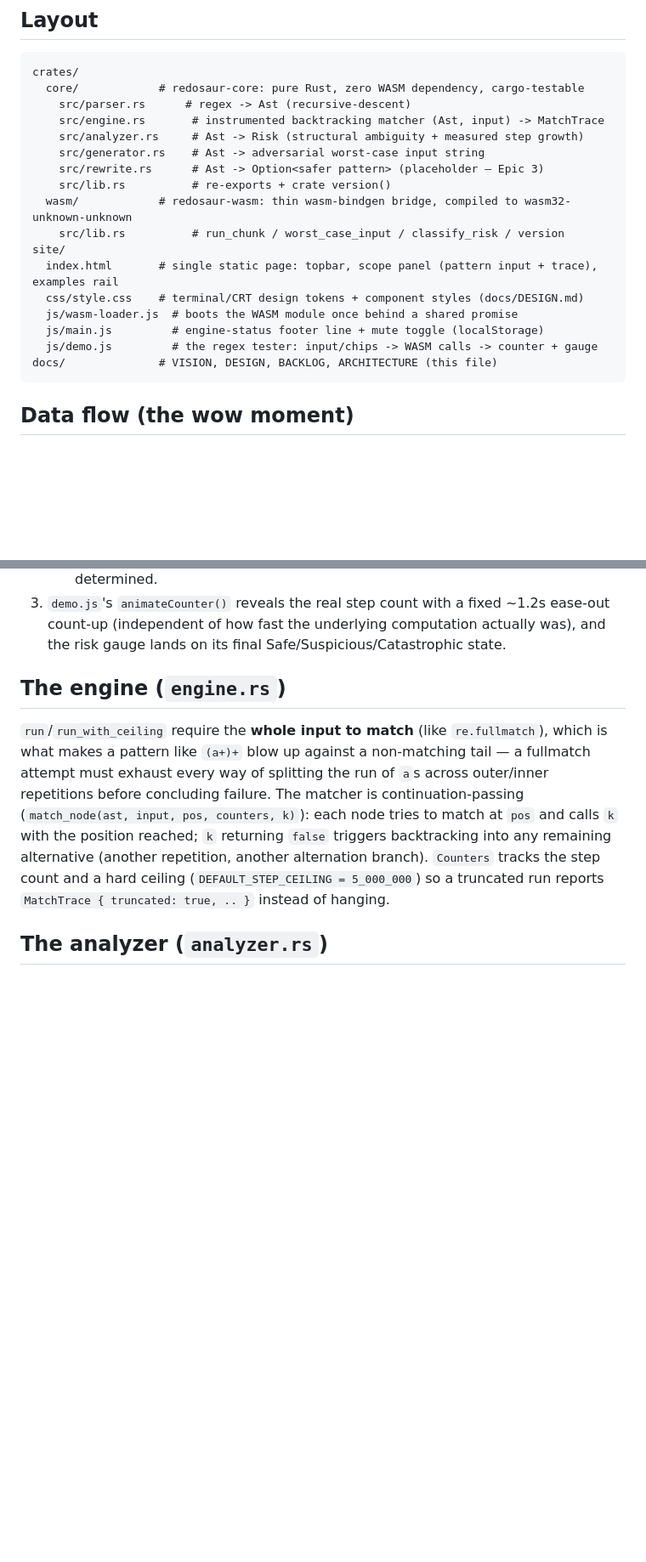
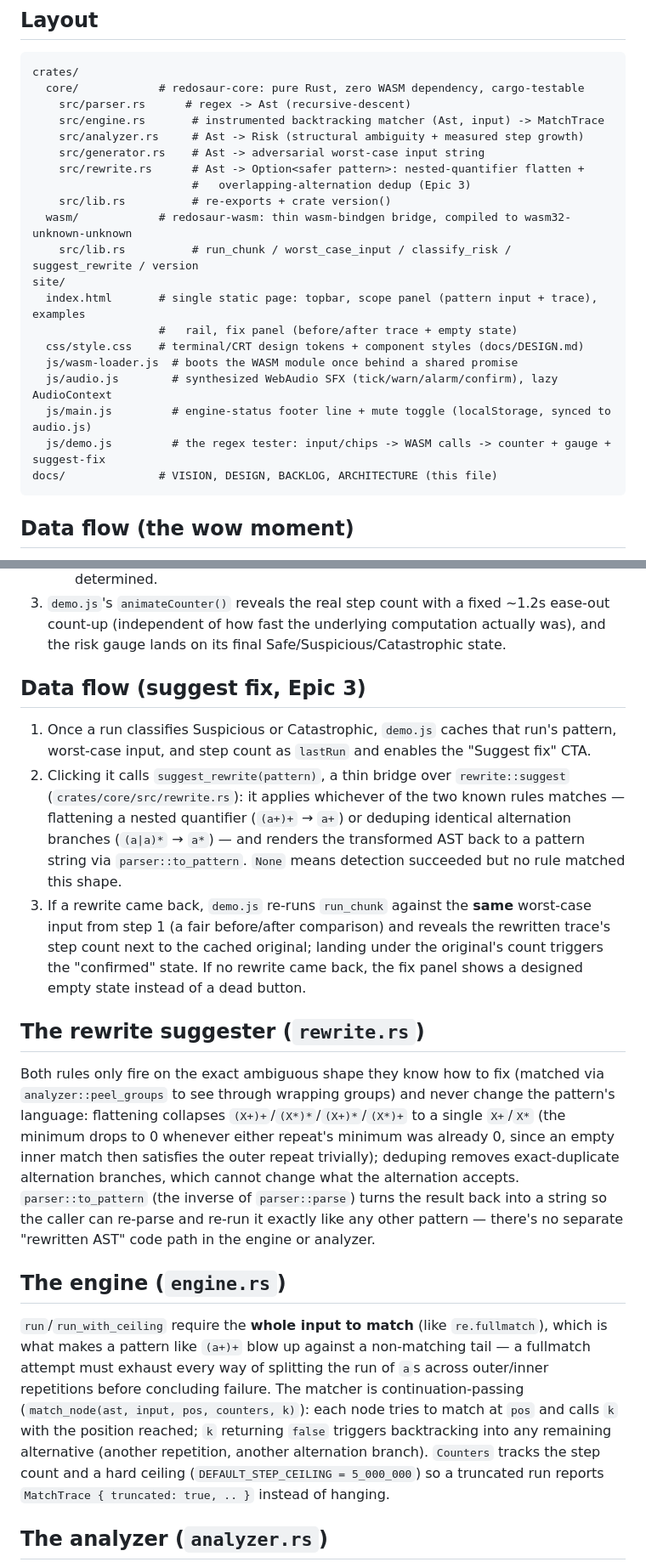
Before and after one commit to ctkrug/redosaur, a Markdown page: docs/ARCHITECTURE.md, 2 parts joined by grey strips. Shown at 85% size. Drawn GitHub-style; blank space fills up the shorter version.

Commit message:
docs: document the rewrite suggester and audio module in ARCHITECTURE.md
Adds the suggest-fix data flow (Epic 3) and the SFX module (audio.js) so
a future run can orient without re-reading every source file.

````diff
--- a/docs/ARCHITECTURE.md
+++ b/docs/ARCHITECTURE.md
@@ -13,16 +13,19 @@ crates/
     src/engine.rs       # instrumented backtracking matcher (Ast, input) -> MatchTrace
     src/analyzer.rs     # Ast -> Risk (structural ambiguity + measured step growth)
     src/generator.rs    # Ast -> adversarial worst-case input string
-    src/rewrite.rs      # Ast -> Option<safer pattern> (placeholder — Epic 3)
+    src/rewrite.rs      # Ast -> Option<safer pattern>: nested-quantifier flatten +
+                        #   overlapping-alternation dedup (Epic 3)
     src/lib.rs          # re-exports + crate version()
   wasm/            # redosaur-wasm: thin wasm-bindgen bridge, compiled to wasm32-unknown-unknown
-    src/lib.rs          # run_chunk / worst_case_input / classify_risk / version
+    src/lib.rs          # run_chunk / worst_case_input / classify_risk / suggest_rewrite / version
 site/
-  index.html       # single static page: topbar, scope panel (pattern input + trace), examples rail
+  index.html       # single static page: topbar, scope panel (pattern input + trace), examples
+                   #   rail, fix panel (before/after trace + empty state)
   css/style.css    # terminal/CRT design tokens + component styles (docs/DESIGN.md)
   js/wasm-loader.js  # boots the WASM module once behind a shared promise
-  js/main.js         # engine-status footer line + mute toggle (localStorage)
-  js/demo.js         # the regex tester: input/chips -> WASM calls -> counter + gauge
+  js/audio.js        # synthesized WebAudio SFX (tick/warn/alarm/confirm), lazy AudioContext
+  js/main.js         # engine-status footer line + mute toggle (localStorage, synced to audio.js)
+  js/demo.js         # the regex tester: input/chips -> WASM calls -> counter + gauge + suggest-fix
 docs/              # VISION, DESIGN, BACKLOG, ARCHITECTURE (this file)
 ```
 
@@ -43,6 +46,31 @@ docs/              # VISION, DESIGN, BACKLOG, ARCHITECTURE (this file)
 3. `demo.js`'s `animateCounter()` reveals the real step count with a fixed ~1.2s ease-out
    count-up (independent of how fast the underlying computation actually was), and the risk
    gauge lands on its final Safe/Suspicious/Catastrophic state.
+
+## Data flow (suggest fix, Epic 3)
+
+1. Once a run classifies Suspicious or Catastrophic, `demo.js` caches that run's pattern,
+   worst-case input, and step count as `lastRun` and enables the "Suggest fix" CTA.
+2. Clicking it calls `suggest_rewrite(pattern)`, a thin bridge over `rewrite::suggest`
+   (`crates/core/src/rewrite.rs`): it applies whichever of the two known rules matches —
+   flattening a nested quantifier (`(a+)+` → `a+`) or deduping identical alternation branches
+   (`(a|a)*` → `a*`) — and renders the transformed AST back to a pattern string via
+   `parser::to_pattern`. `None` means detection succeeded but no rule matched this shape.
+3. If a rewrite came back, `demo.js` re-runs `run_chunk` against the **same** worst-case input
+   from step 1 (a fair before/after comparison) and reveals the rewritten trace's step count next
+   to the cached original; landing under the original's count triggers the "confirmed" state.
+   If no rewrite came back, the fix panel shows a designed empty state instead of a dead button.
+
+## The rewrite suggester (`rewrite.rs`)
+
+Both rules only fire on the exact ambiguous shape they know how to fix (matched via
+`analyzer::peel_groups` to see through wrapping groups) and never change the pattern's language:
+flattening collapses `(X+)+`/`(X*)*`/`(X+)*`/`(X*)+` to a single `X+`/`X*` (the minimum drops to 0
+whenever either repeat's minimum was already 0, since an empty inner match then satisfies the
+outer repeat trivially); deduping removes exact-duplicate alternation branches, which cannot
+change what the alternation accepts. `parser::to_pattern` (the inverse of `parser::parse`) turns
+the result back into a string so the caller can re-parse and re-run it exactly like any other
+pattern — there's no separate "rewritten AST" code path in the engine or analyzer.
 
 ## The engine (`engine.rs`)
 
````
Also changed, not shown: other parts of docs/ARCHITECTURE.md (+8 -0 lines).
